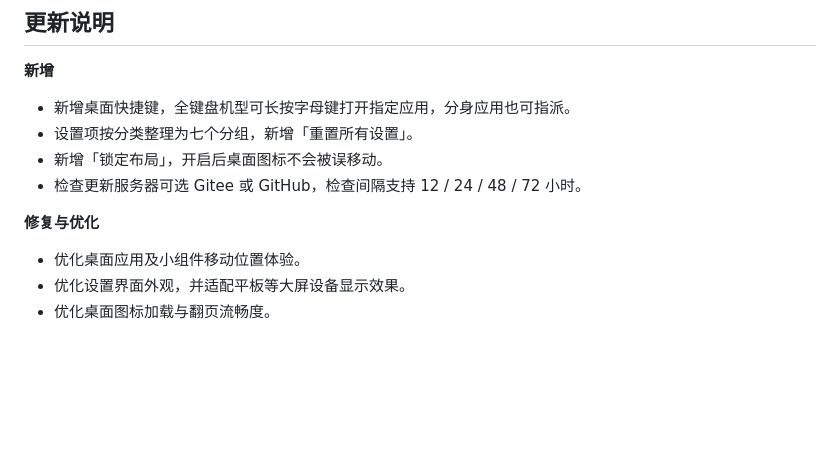
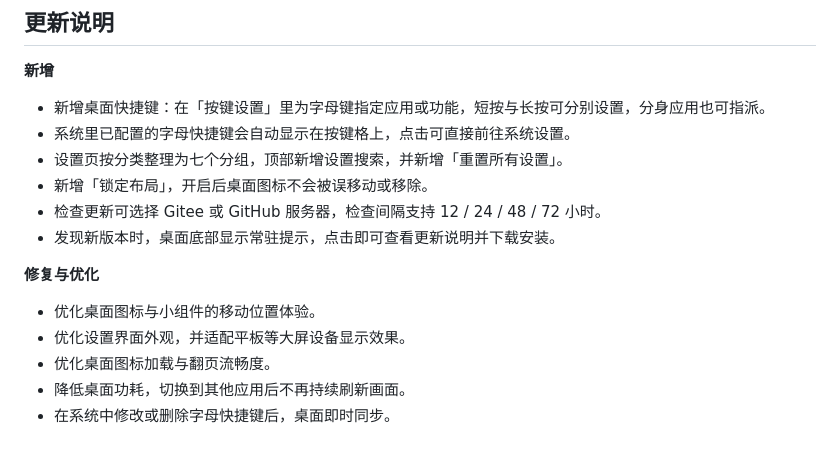
Before and after one commit to d3ja7u/DuoLauncher, a Markdown page: docs/next-release-notes.md, the part around the change. Drawn GitHub-style; blank space fills up the shorter version.

```diff
--- a/docs/next-release-notes.md
+++ b/docs/next-release-notes.md
@@ -7,12 +7,16 @@
 ## 更新说明
 
 **新增**
-- 新增桌面快捷键，全键盘机型可长按字母键打开指定应用，分身应用也可指派。
-- 设置项按分类整理为七个分组，新增「重置所有设置」。
-- 新增「锁定布局」，开启后桌面图标不会被误移动。
-- 检查更新服务器可选 Gitee 或 GitHub，检查间隔支持 12 / 24 / 48 / 72 小时。
+- 新增桌面快捷键：在「按键设置」里为字母键指定应用或功能，短按与长按可分别设置，分身应用也可指派。
+- 系统里已配置的字母快捷键会自动显示在按键格上，点击可直接前往系统设置。
+- 设置页按分类整理为七个分组，顶部新增设置搜索，并新增「重置所有设置」。
+- 新增「锁定布局」，开启后桌面图标不会被误移动或移除。
+- 检查更新可选择 Gitee 或 GitHub 服务器，检查间隔支持 12 / 24 / 48 / 72 小时。
+- 发现新版本时，桌面底部显示常驻提示，点击即可查看更新说明并下载安装。
 
 **修复与优化**
-- 优化桌面应用及小组件移动位置体验。
+- 优化桌面图标与小组件的移动位置体验。
 - 优化设置界面外观，并适配平板等大屏设备显示效果。
 - 优化桌面图标加载与翻页流畅度。
+- 降低桌面功耗，切换到其他应用后不再持续刷新画面。
+- 在系统中修改或删除字母快捷键后，桌面即时同步。
```
Also changed, not shown: README.en.md (+2 -0 lines), README.md (+2 -0 lines), screenshots/07-settings.jpg (added), screenshots/08-shortcut-keys.jpg (added).
